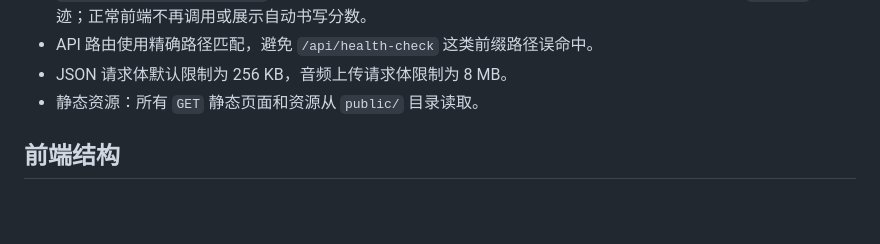
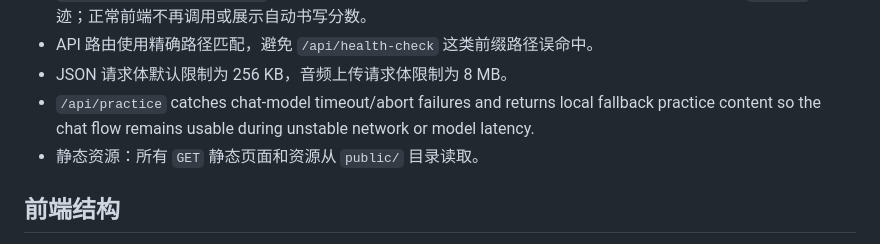
Before and after one commit to q547113058-max/chinese-speaking-web, a Markdown page: docs/PROJECT.md, the part around the change. Drawn GitHub-style; blank space fills up the shorter version.

Commit message:
fix: fallback on chat aborts

```diff
--- a/docs/PROJECT.md
+++ b/docs/PROJECT.md
@@ -53,6 +53,7 @@ chinese-speaking-web/
 - `POST /api/writing/evaluate`：legacy/experimental API，接收 Canvas 图片、目标字词、模式和 `strokes` 轨迹；正常前端不再调用或展示自动书写分数。
 - API 路由使用精确路径匹配，避免 `/api/health-check` 这类前缀路径误命中。
 - JSON 请求体默认限制为 256 KB，音频上传请求体限制为 8 MB。
+- `/api/practice` catches chat-model timeout/abort failures and returns local fallback practice content so the chat flow remains usable during unstable network or model latency.
 - 静态资源：所有 `GET` 静态页面和资源从 `public/` 目录读取。
 
 ## 前端结构
```
